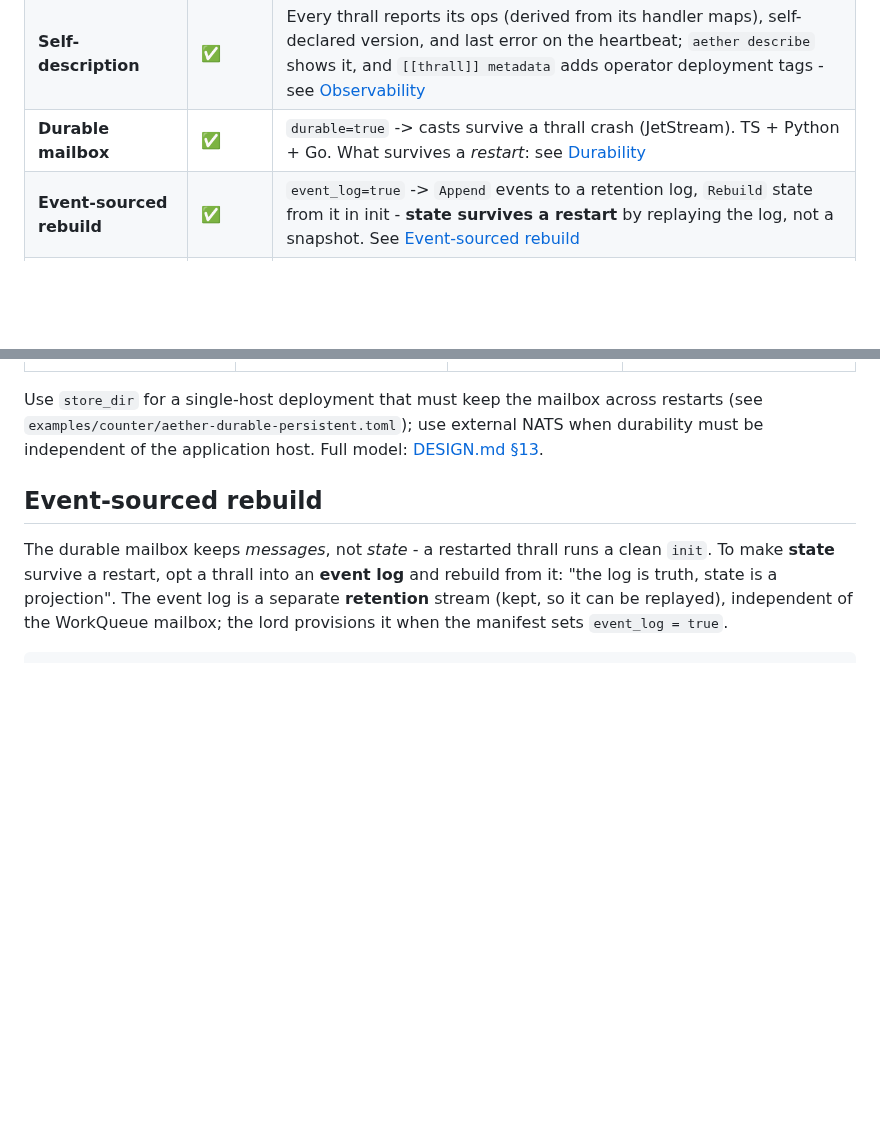
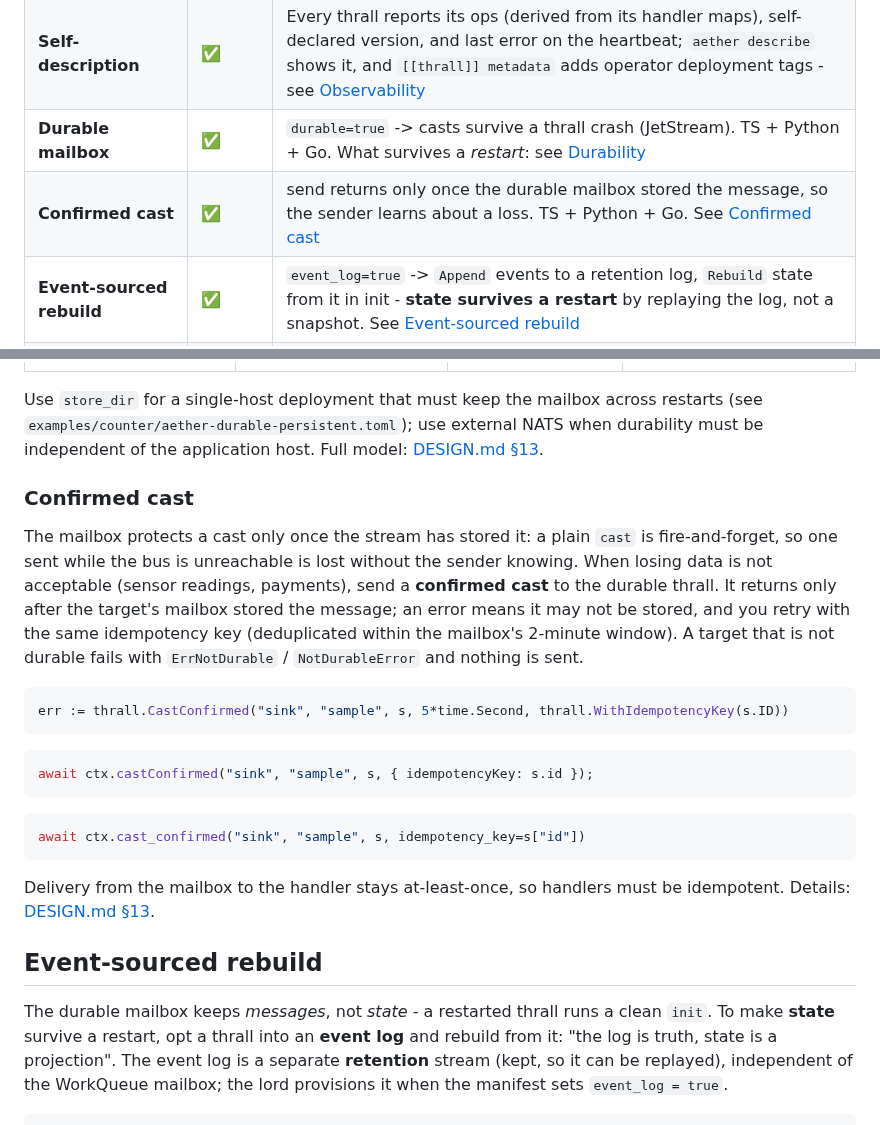
Before and after one commit to hamicek/aether, a Markdown page: README.md, 2 parts joined by grey strips. GitHub-like rendering; blank space fills up the shorter version.

````diff
--- a/README.md
+++ b/README.md
@@ -80,6 +80,7 @@ Everything below is implemented and exercised for real (see the manifests in `ex
 | **Fleet health** | ✅ | `[observability] fleet_health` -> each lord publishes a curated health summary on `aether._fleet.>`; `aether fleet` aggregates a view of every lord across the bus, cluster, or leaf sites (opt-in, mechanism not domain; supervision stays node-local) - see [Observability](#observability) |
 | **Self-description** | ✅ | Every thrall reports its ops (derived from its handler maps), self-declared version, and last error on the heartbeat; `aether describe` shows it, and `[[thrall]] metadata` adds operator deployment tags - see [Observability](#observability) |
 | **Durable mailbox** | ✅ | `durable=true` -> casts survive a thrall crash (JetStream). TS + Python + Go. What survives a *restart*: see [Durability](#durability) |
+| **Confirmed cast** | ✅ | send returns only once the durable mailbox stored the message, so the sender learns about a loss. TS + Python + Go. See [Confirmed cast](#confirmed-cast) |
 | **Event-sourced rebuild** | ✅ | `event_log=true` -> `Append` events to a retention log, `Rebuild` state from it in init - **state survives a restart** by replaying the log, not a snapshot. See [Event-sourced rebuild](#event-sourced-rebuild) |
 | **External NATS** | ✅ | `mode="external"` is purely a config switch - the same stack against a real cluster |
 | **Embedded leaf spoke** | ✅ | `[nats.leaf]` -> the embedded bus joins a hub as a leaf node, bound into its site's account with its own JetStream domain; a single-binary site, no spoke NATS config - see [Multi-node](#multi-node-and-isolation) |
@@ -395,6 +396,30 @@ durable mailbox survives depends on where JetStream stores it:
 Use `store_dir` for a single-host deployment that must keep the mailbox across restarts (see
 `examples/counter/aether-durable-persistent.toml`); use external NATS when durability must be
 independent of the application host. Full model: [DESIGN.md §13](./DESIGN.md).
+
+### Confirmed cast
+
+The mailbox protects a cast only once the stream has stored it: a plain `cast` is fire-and-forget,
+so one sent while the bus is unreachable is lost without the sender knowing. When losing data is
+not acceptable (sensor readings, payments), send a **confirmed cast** to the durable thrall. It
+returns only after the target's mailbox stored the message; an error means it may not be stored,
+and you retry with the same idempotency key (deduplicated within the mailbox's 2-minute window).
+A target that is not durable fails with `ErrNotDurable` / `NotDurableError` and nothing is sent.
+
+```go
+err := thrall.CastConfirmed("sink", "sample", s, 5*time.Second, thrall.WithIdempotencyKey(s.ID))
+```
+
+```ts
+await ctx.castConfirmed("sink", "sample", s, { idempotencyKey: s.id });
+```
+
+```python
+await ctx.cast_confirmed("sink", "sample", s, idempotency_key=s["id"])
+```
+
+Delivery from the mailbox to the handler stays at-least-once, so handlers must be idempotent.
+Details: [DESIGN.md §13](./DESIGN.md).
 
 ## Event-sourced rebuild
 
````
Also changed, not shown: DESIGN.md (+23 -0 lines).
